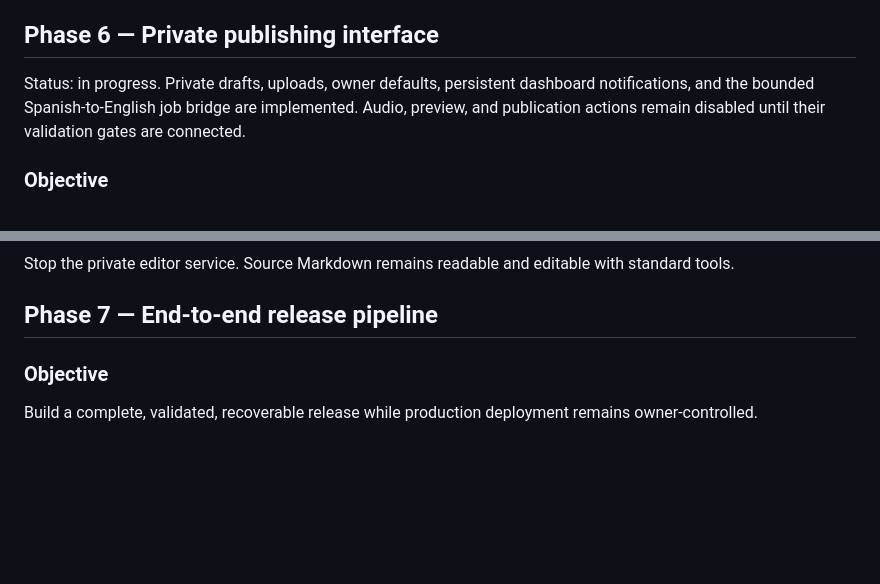
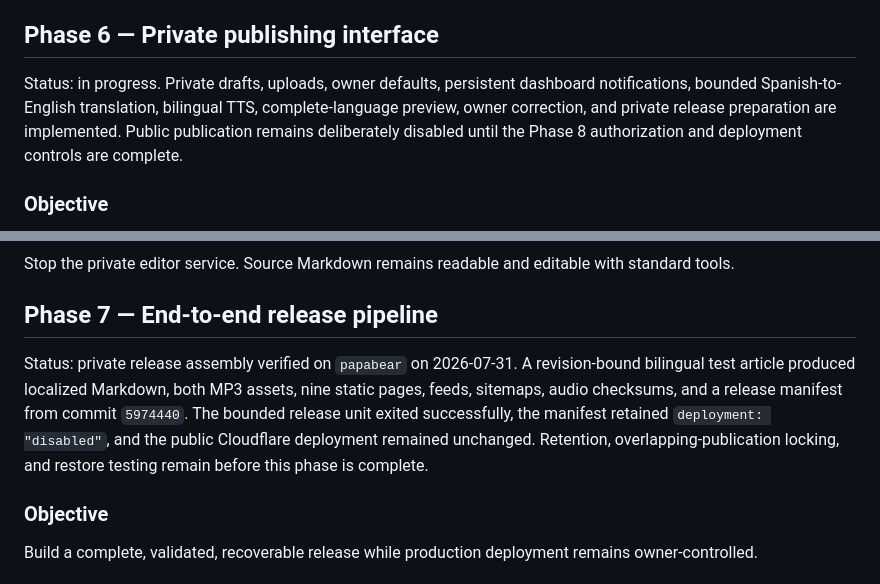
Before and after one commit to fanaticosos/fanaticosos-web, a Markdown page: docs/IMPLEMENTATION_PLAN.md, 2 parts joined by grey strips. GitHub-like rendering; blank space fills up the shorter version.

Commit message:
Document verified private release assembly

```diff
--- a/docs/IMPLEMENTATION_PLAN.md
+++ b/docs/IMPLEMENTATION_PLAN.md
@@ -279,7 +279,7 @@ Remove the unaccepted voice/model integration and retain text-only bilingual pag
 
 ## Phase 6 — Private publishing interface
 
-Status: in progress. Private drafts, uploads, owner defaults, persistent dashboard notifications, and the bounded Spanish-to-English job bridge are implemented. Audio, preview, and publication actions remain disabled until their validation gates are connected.
+Status: in progress. Private drafts, uploads, owner defaults, persistent dashboard notifications, bounded Spanish-to-English translation, bilingual TTS, complete-language preview, owner correction, and private release preparation are implemented. Public publication remains deliberately disabled until the Phase 8 authorization and deployment controls are complete.
 
 ### Objective
 
@@ -313,6 +313,8 @@ The translation button never grants the web process administrative privileges. T
 Stop the private editor service. Source Markdown remains readable and editable with standard tools.
 
 ## Phase 7 — End-to-end release pipeline
+
+Status: private release assembly verified on `papabear` on 2026-07-31. A revision-bound bilingual test article produced localized Markdown, both MP3 assets, nine static pages, feeds, sitemaps, audio checksums, and a release manifest from commit `5974440`. The bounded release unit exited successfully, the manifest retained `deployment: "disabled"`, and the public Cloudflare deployment remained unchanged. Retention, overlapping-publication locking, and restore testing remain before this phase is complete.
 
 ### Objective
 
```
